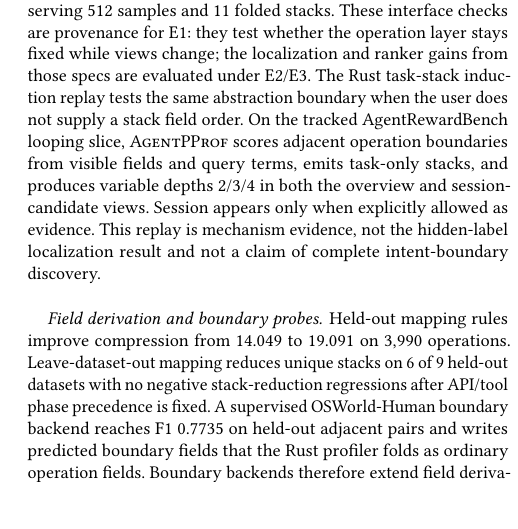
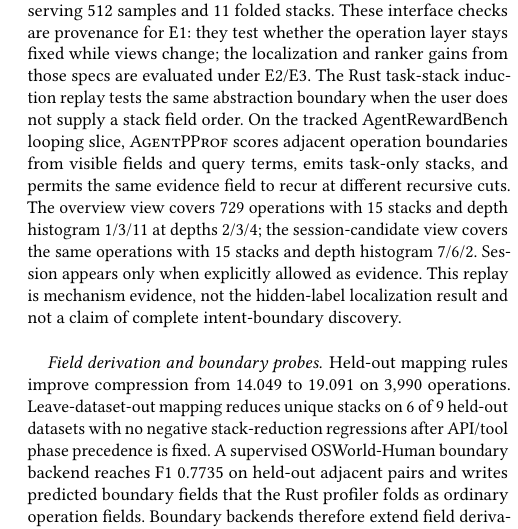
Before and after one commit to yunwei37/agentpprof-paper, a LaTeX paper (main.tex): part of one column of page 4 of 9, cut so that both start at the same text, the shorter picture padded with empty space. Compiled offline with pdfLaTeX.

Commit message:
Update recursive task-stack induction results

```diff
--- a/main.tex
+++ b/main.tex
@@ -401,11 +401,13 @@ localization and ranker gains from those specs are evaluated under E2/E3.
 The Rust task-stack induction replay tests the same abstraction boundary when
 the user does not supply a stack field order. On the tracked AgentRewardBench
 looping slice, \toolname scores adjacent operation boundaries from visible
-fields and query terms, emits task-only stacks, and produces variable depths
-2/3/4 in both the overview and session-candidate views. Session appears only
-when explicitly allowed as evidence. This replay is mechanism evidence, not the
-hidden-label localization result and not a claim of complete intent-boundary
-discovery.
+fields and query terms, emits task-only stacks, and permits the same evidence
+field to recur at different recursive cuts. The overview view covers 729
+operations with 15 stacks and depth histogram 1/3/11 at depths 2/3/4; the
+session-candidate view covers the same operations with 15 stacks and depth
+histogram 7/6/2. Session appears only when explicitly allowed as evidence. This
+replay is mechanism evidence, not the hidden-label localization result and not a
+claim of complete intent-boundary discovery.
 
 \paragraph{Field derivation and boundary probes.}
 
```
Also changed, not shown: main.pdf, main.tex (4 more changed lines).
